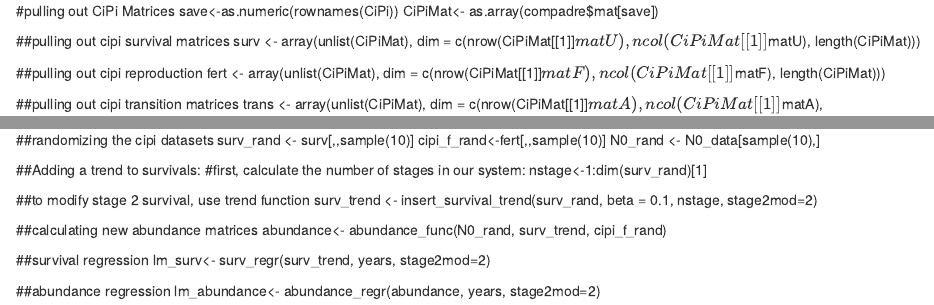
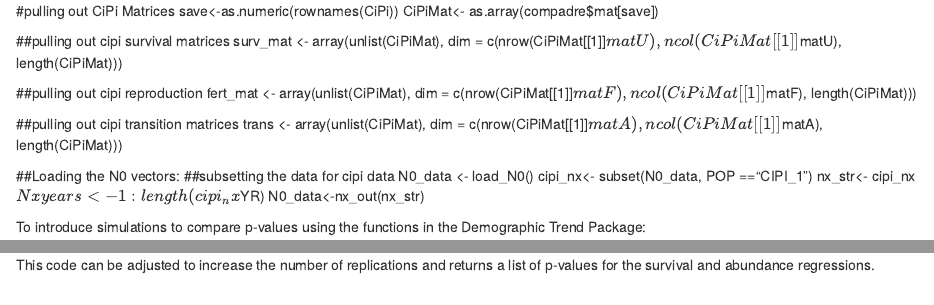
Before and after one commit to ehiroyasu/Population, an R Markdown document (analyses/CiPi_Sample.Rmd): the page in a window 1100 px wide, from 450 px down, and a second part further down, joined at a grey line. Rendered offline with R 4.5, knitr and Pandoc, with nearby package versions; some code elsewhere in the file could not run offline.

Commit message:
added replication code to Rmarkdown file.

````diff
--- a/analyses/CiPi_Sample.Rmd
+++ b/analyses/CiPi_Sample.Rmd
@@ -26,10 +26,10 @@ save<-as.numeric(rownames(CiPi))
 CiPiMat<- as.array(compadre$mat[save])
 
 ##pulling out cipi survival matrices
-surv <- array(unlist(CiPiMat), dim = c(nrow(CiPiMat[[1]]$matU), ncol(CiPiMat[[1]]$matU), length(CiPiMat)))
+surv_mat <- array(unlist(CiPiMat), dim = c(nrow(CiPiMat[[1]]$matU), ncol(CiPiMat[[1]]$matU), length(CiPiMat)))
 
 ##pulling out cipi reproduction
-fert <- array(unlist(CiPiMat), dim = c(nrow(CiPiMat[[1]]$matF), ncol(CiPiMat[[1]]$matF), length(CiPiMat)))
+fert_mat <- array(unlist(CiPiMat), dim = c(nrow(CiPiMat[[1]]$matF), ncol(CiPiMat[[1]]$matF), length(CiPiMat)))
 
 ##pulling out cipi transition matrices
 trans <- array(unlist(CiPiMat), dim = c(nrow(CiPiMat[[1]]$matA), ncol(CiPiMat[[1]]$matA), length(CiPiMat)))
@@ -43,26 +43,5 @@ nx_str<- cipi_nx$Nx
 years <- 1:length(cipi_nx$YR)
 N0_data<-nx_out(nx_str)
 
-##randomizing the cipi datasets
-surv_rand <- surv[,,sample(10)]
-cipi_f_rand<-fert[,,sample(10)]
-N0_rand <- N0_data[sample(10),]
-
-
-##Adding a trend to survivals:
-#first, calculate the number of stages in our system:
-nstage<-1:dim(surv_rand)[1]
-
-##to modify stage 2 survival, use trend function
-surv_trend <- insert_survival_trend(surv_rand, beta = 0.1, nstage, stage2mod=2)
-
-
-##calculating new abundance matrices
-abundance<- abundance_func(N0_rand, surv_trend, cipi_f_rand)
-
-
-##survival regression
-lm_surv<- surv_regr(surv_trend, years, stage2mod=2)
-
-##abundance regression
-lm_abundance<- abundance_regr(abundance, years, stage2mod=2)
+To introduce simulations to compare p-values using the functions in the Demographic Trend Package:
+```{r}
@@ -68,0 +50 @@ lm_abundance<- abundance_regr(abundance, years, stage2mod=2)
+This code can be adjusted to increase the number of replications and returns a list of p-values for the survival and abundance regressions.
````
Also changed, not shown: analyses/CiPi_Sample.Rmd (2 more changed lines).
